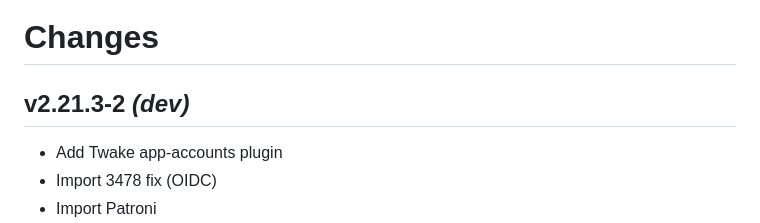
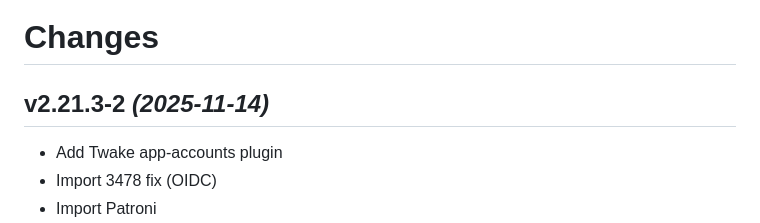
Before and after one commit to guimard/llng-docker, a Markdown page: Changes.md, the part around the change. Rendered like a GitHub page.

Commit message:
v2.21.3-2

```diff
--- a/Changes.md
+++ b/Changes.md
@@ -1,6 +1,6 @@
 # Changes
 
-## v2.21.3-2 _(dev)_
+## v2.21.3-2 _(2025-11-14)_
 * Add Twake app-accounts plugin
 * Import 3478 fix (OIDC)
 * Import Patroni
```
